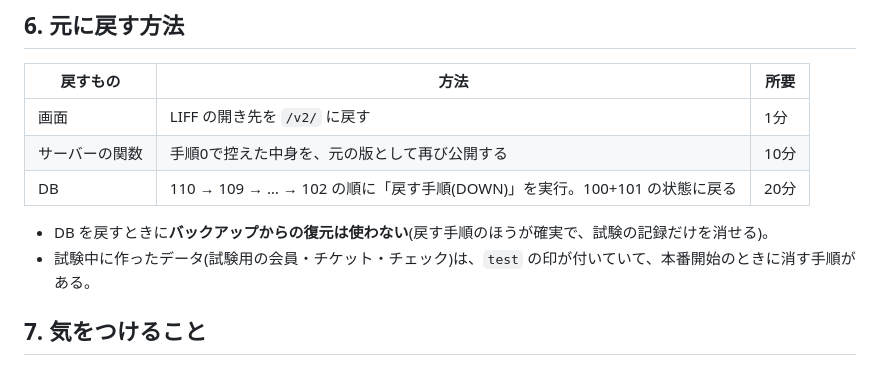
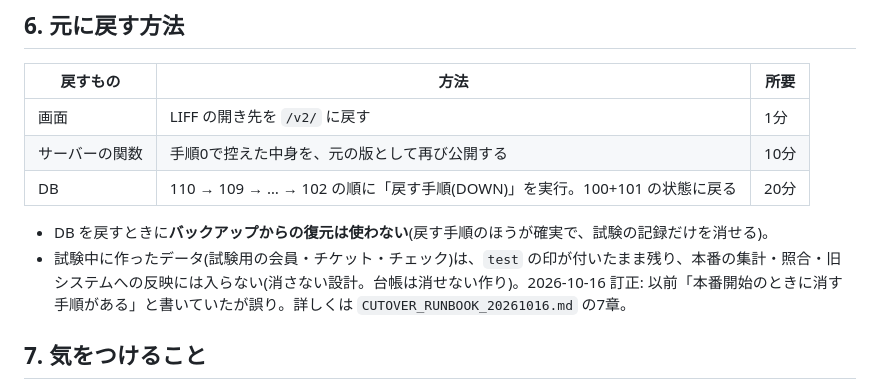
Before and after one commit to hideakimakino215-byte/10zen-liff-login, a Markdown page: phase1-app/REHEARSAL_PLAN_20261015.md, the part around the change. GitHub-like rendering.

```diff
--- a/phase1-app/REHEARSAL_PLAN_20261015.md
+++ b/phase1-app/REHEARSAL_PLAN_20261015.md
@@ -75,7 +75,7 @@
 | DB | 110 → 109 → … → 102 の順に「戻す手順(DOWN)」を実行。100+101 の状態に戻る | 20分 |
 
 - DB を戻すときに**バックアップからの復元は使わない**(戻す手順のほうが確実で、試験の記録だけを消せる)。
-- 試験中に作ったデータ(試験用の会員・チケット・チェック)は、`test` の印が付いていて、本番開始のときに消す手順がある。
+- 試験中に作ったデータ(試験用の会員・チケット・チェック)は、`test` の印が付いたまま残り、本番の集計・照合・旧システムへの反映には入らない(消さない設計。台帳は消せない作り)。2026-10-16 訂正: 以前「本番開始のときに消す手順がある」と書いていたが誤り。詳しくは `CUTOVER_RUNBOOK_20261016.md` の7章。
 
 ## 7. 気をつけること
 
```
Also changed, not shown: phase1-app/CUTOVER_RUNBOOK_20261016.md (added, +91 -0 lines).
